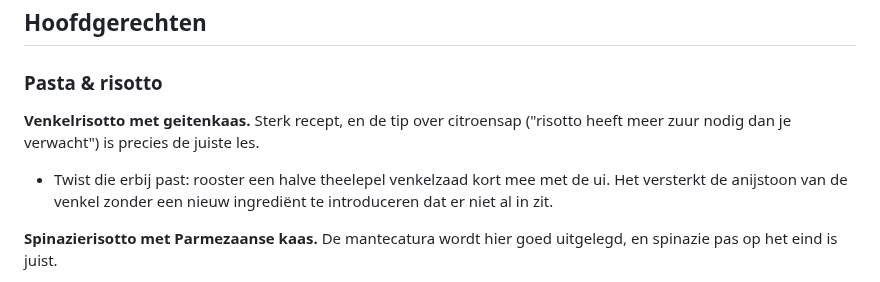
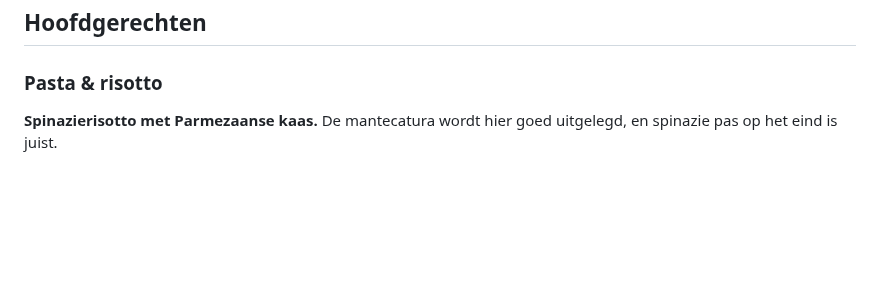
Before and after one commit to spoorcc/kookboek, a Markdown page: CHEF-REVIEW.md, the part around the change. GitHub-like rendering; blank space fills up the shorter version.

Commit message:
Remove Venkelrisotto entry from CHEF-REVIEW.md, recipe is up to date

```diff
--- a/CHEF-REVIEW.md
+++ b/CHEF-REVIEW.md
@@ -129,12 +129,6 @@ spuitzak en het vooraf maken zijn precies hoe een restaurant het zou doen.
 ## Hoofdgerechten
 
 ### Pasta & risotto
-
-**Venkelrisotto met geitenkaas.** Sterk recept, en de tip over citroensap
-("risotto heeft meer zuur nodig dan je verwacht") is precies de juiste les.
-- Twist die erbij past: rooster een halve theelepel venkelzaad kort mee met
-  de ui. Het versterkt de anijstoon van de venkel zonder een nieuw ingrediënt
-  te introduceren dat er niet al in zit.
 
 **Spinazierisotto met Parmezaanse kaas.** De mantecatura wordt hier goed
 uitgelegd, en spinazie pas op het eind is juist.
```
